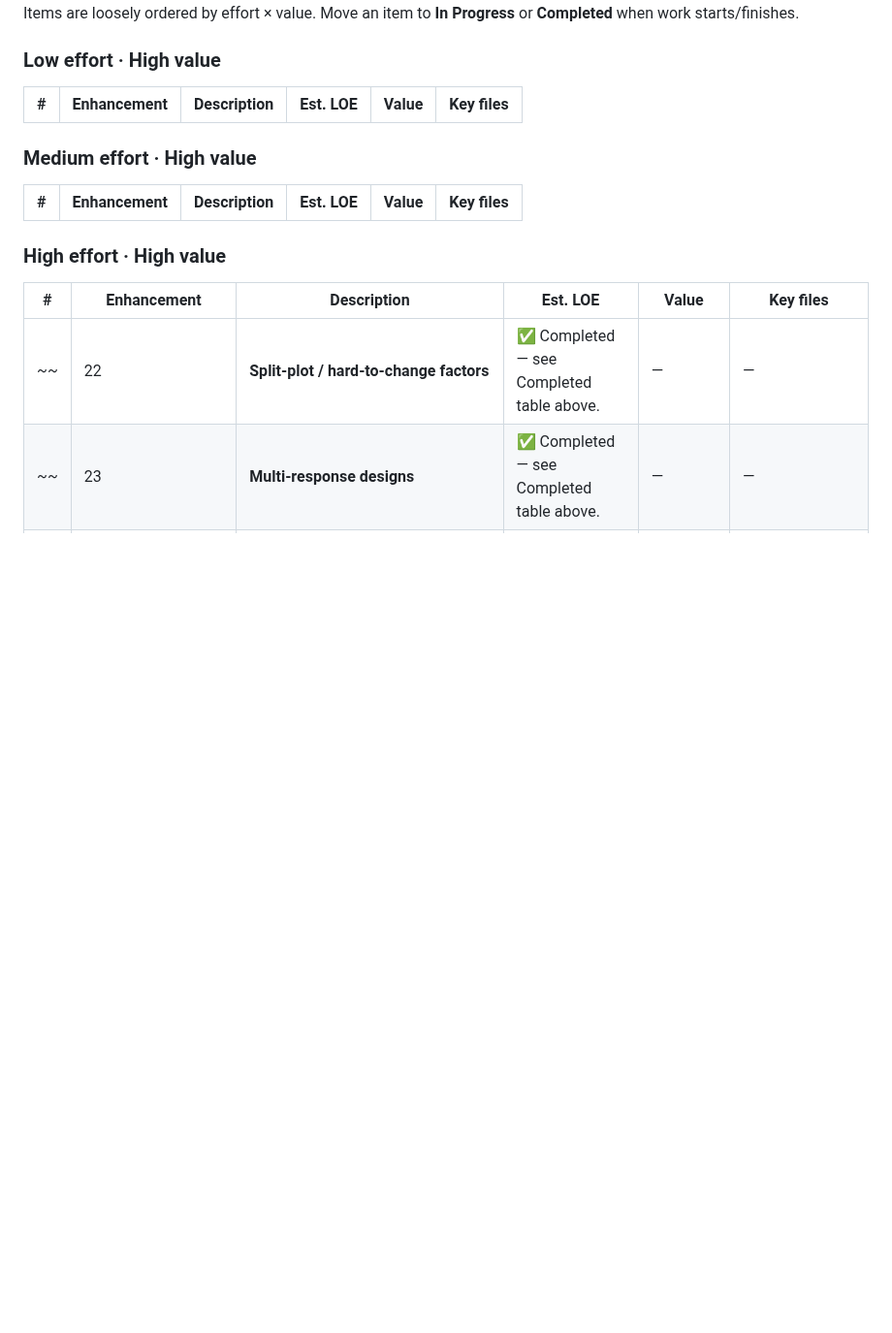
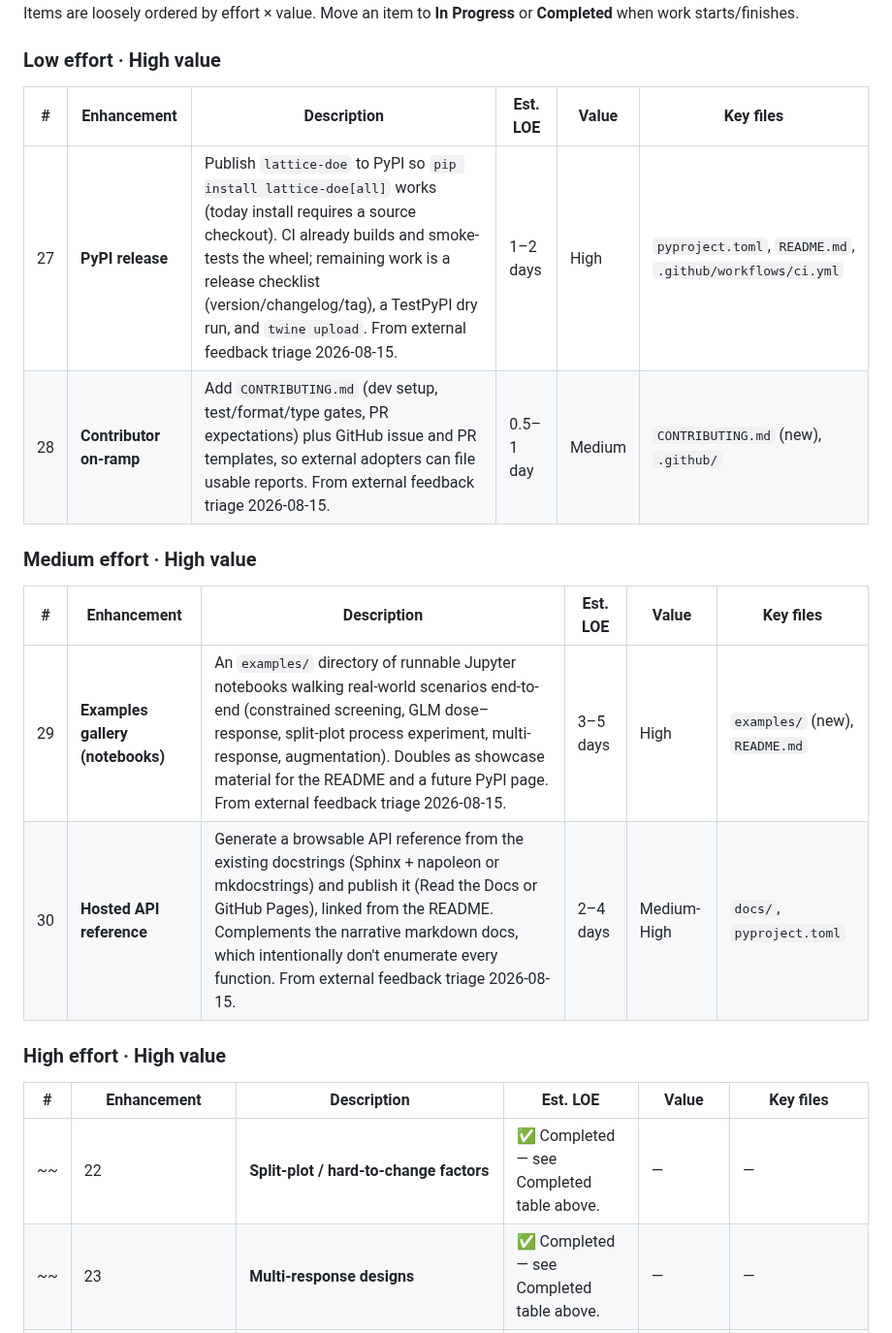
Before and after one commit to mbagalman/lattice-doe, a Markdown page: docs/planning/ENHANCEMENTS.md, the part around one of its changes. Shown at 97% size. Rendered like a GitHub page; blank space fills up the shorter version.

```diff
--- a/docs/planning/ENHANCEMENTS.md
+++ b/docs/planning/ENHANCEMENTS.md
@@ -47,10 +47,15 @@ Move an item to **In Progress** or **Completed** when work starts/finishes.
 
 | # | Enhancement | Description | Est. LOE | Value | Key files |
 |---|---|---|---|---|---|
+| 27 | **PyPI release** | Publish `lattice-doe` to PyPI so `pip install lattice-doe[all]` works (today install requires a source checkout). CI already builds and smoke-tests the wheel; remaining work is a release checklist (version/changelog/tag), a TestPyPI dry run, and `twine upload`. From external feedback triage 2026-08-15. | 1–2 days | High | `pyproject.toml`, `README.md`, `.github/workflows/ci.yml` |
+| 28 | **Contributor on-ramp** | Add `CONTRIBUTING.md` (dev setup, test/format/type gates, PR expectations) plus GitHub issue and PR templates, so external adopters can file usable reports. From external feedback triage 2026-08-15. | 0.5–1 day | Medium | `CONTRIBUTING.md` (new), `.github/` |
+
 ### Medium effort · High value
 
 | # | Enhancement | Description | Est. LOE | Value | Key files |
 |---|---|---|---|---|---|
+| 29 | **Examples gallery (notebooks)** | An `examples/` directory of runnable Jupyter notebooks walking real-world scenarios end-to-end (constrained screening, GLM dose–response, split-plot process experiment, multi-response, augmentation). Doubles as showcase material for the README and a future PyPI page. From external feedback triage 2026-08-15. | 3–5 days | High | `examples/` (new), `README.md` |
+| 30 | **Hosted API reference** | Generate a browsable API reference from the existing docstrings (Sphinx + napoleon or mkdocstrings) and publish it (Read the Docs or GitHub Pages), linked from the README. Complements the narrative markdown docs, which intentionally don't enumerate every function. From external feedback triage 2026-08-15. | 2–4 days | Medium-High | `docs/`, `pyproject.toml` |
 
 ### High effort · High value
 
```
Also changed, not shown: other parts of docs/planning/ENHANCEMENTS.md (+33 -0 lines).
